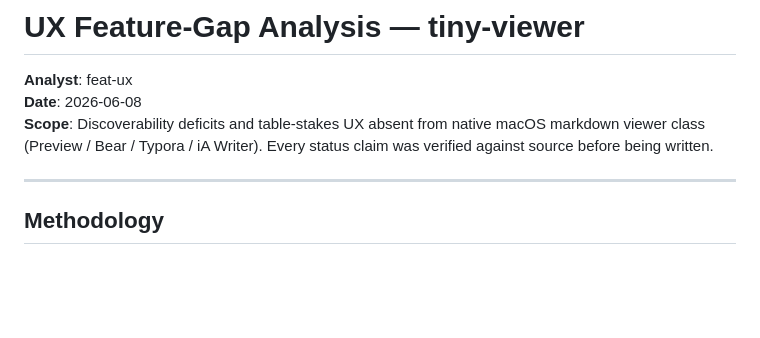
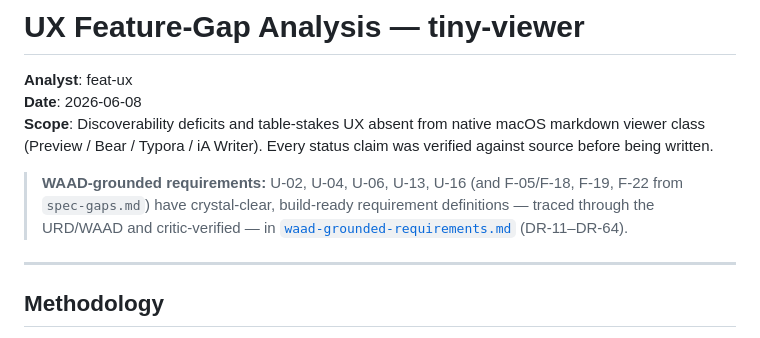
Before and after one commit to clementiano9/galley-mac, a Markdown page: app/feature-gaps/ux-gaps.md, the part around the change. GitHub-like rendering; blank space fills up the shorter version.

```diff
--- a/app/feature-gaps/ux-gaps.md
+++ b/app/feature-gaps/ux-gaps.md
@@ -2,6 +2,8 @@
 **Analyst**: feat-ux
 **Date**: 2026-06-08
 **Scope**: Discoverability deficits and table-stakes UX absent from native macOS markdown viewer class (Preview / Bear / Typora / iA Writer). Every status claim was verified against source before being written.
+
+> **WAAD-grounded requirements:** U-02, U-04, U-06, U-13, U-16 (and F-05/F-18, F-19, F-22 from `spec-gaps.md`) have crystal-clear, build-ready requirement definitions — traced through the URD/WAAD and critic-verified — in [`waad-grounded-requirements.md`](waad-grounded-requirements.md) (DR-11–DR-64).
 
 ---
 
```
Also changed, not shown: app/feature-gaps/spec-gaps.md (+2 -0 lines), app/feature-gaps/waad-grounded-requirements.md (added, +277 -0 lines).
